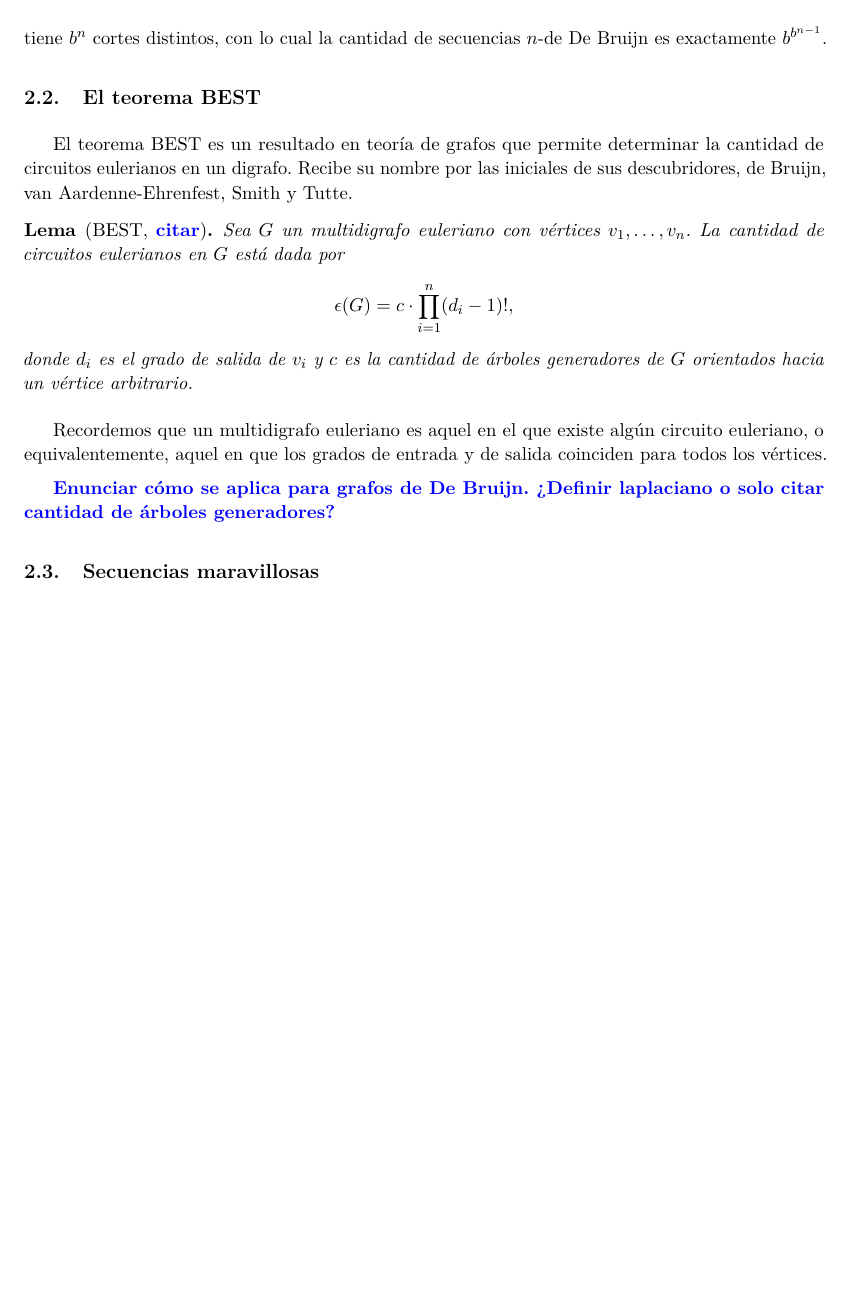
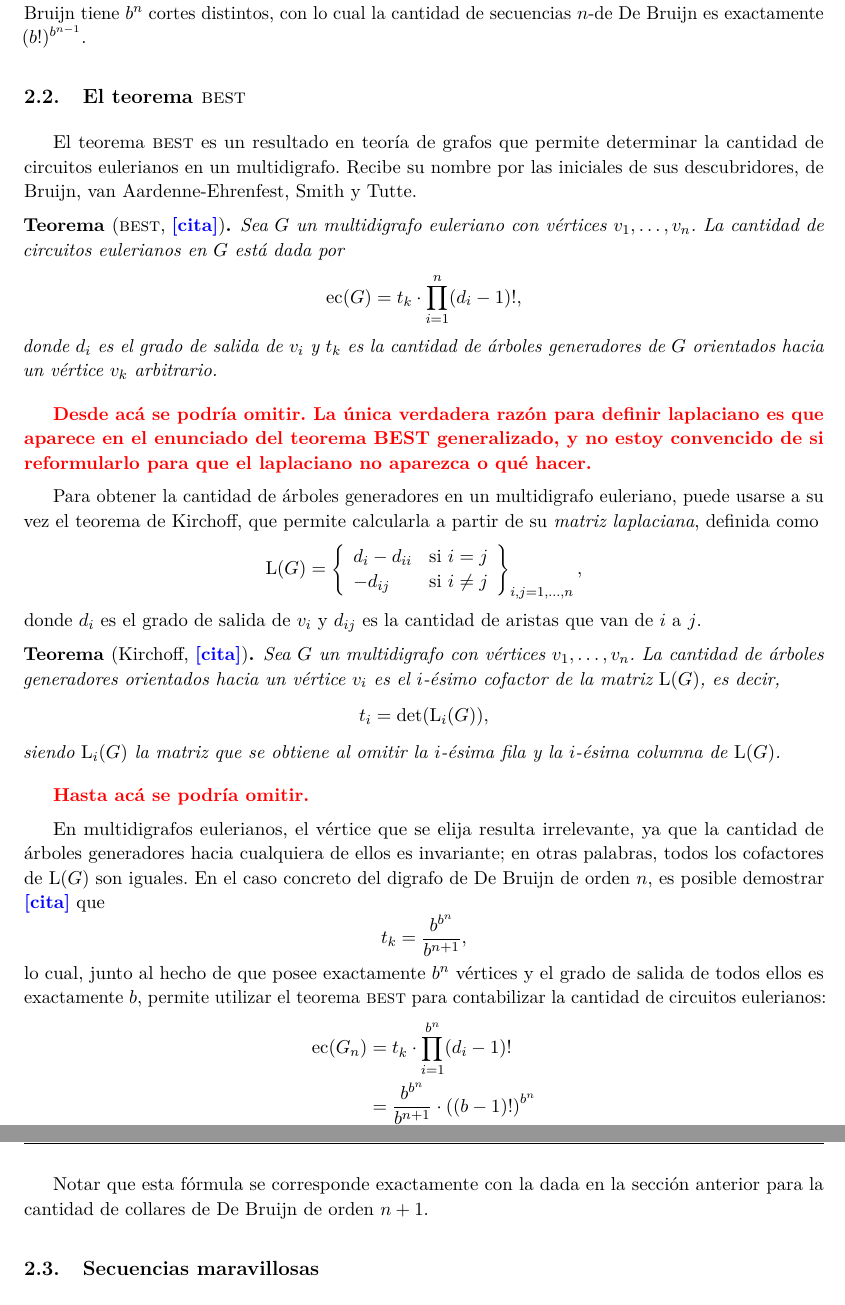
Before and after one commit to francofrizzo/marvellous-sequences, a LaTeX thesis (docs/tesis.tex, which reads docs/commands.tex): part of page 5 of 16 before the commit and two parts of pages 5 and 6 of 17 after it, the two joined at a grey line, cut so that both start at the same text, the shorter picture padded with empty space. Compiled offline with pdfLaTeX.

Commit message:
Completo subsección de teorema BEST

```diff
--- a/docs/commands.tex
+++ b/docs/commands.tex
@@ -33,6 +33,7 @@
 \newcommand{\Pred}[1]{\ensuremath{\text{P}_{#1}}}
 
 \newcommand{\laplacian}{\ensuremath{\operatorname{L}}}
+\newcommand{\determinant}{\ensuremath{\operatorname{det}}}
 \newcommand{\edges}{\ensuremath{\operatorname{E}}}
 
 \newcommand{\DB}[1]{\ensuremath{\text{DB}_{#1}}}
@@ -40,3 +41,5 @@
 \newcommand{\NM}[2]{\ensuremath{\text{NM}_{#1}^{#2}}}
 \newcommand{\Pf}[2]{\ensuremath{\text{P}_{#1}^{#2}}}
 \newcommand{\NPf}[2]{\ensuremath{\text{NP}_{#1}^{#2}}}
+
+\newcommand{\BEST}{\mdseries\textsc{best}}
--- a/docs/tesis.tex
+++ b/docs/tesis.tex
@@ -258,29 +261,66 @@ el período de una secuencia $n$-de De Bruijn es necesariamente igual a su
 longitud, $b^n$; de lo contrario, la palabra de longitud $n$ con la que comienza
 volvería a aparecer más adelante. Luego, cada collar $n$-de De Bruijn tiene
 $b^n$ cortes distintos, con lo cual la cantidad de secuencias $n$-de De Bruijn
-es exactamente $b^{b^{n-1}}$.
+es exactamente $(b!)^{b^{n-1}}$.
 
-\subsection{El teorema BEST}
+\subsection{El teorema \BEST{}}
 
-El teorema BEST es un resultado en teoría de grafos que permite determinar la
-cantidad de circuitos eulerianos en un digrafo. Recibe su nombre por las
+El teorema \BEST{} es un resultado en teoría de grafos que permite determinar la
+cantidad de circuitos eulerianos en un multidigrafo. Recibe su nombre por las
 iniciales de sus descubridores, de Bruijn, van Aardenne-Ehrenfest, Smith y
 Tutte.
 
-\begin{lemma*}[BEST, \pending{citar}]
+\begin{theorem*}[\BEST{}, \pending{[cita]}]
 	Sea $G$ un multidigrafo euleriano con vértices $v_1, \dots, v_n$.
 	La cantidad de circuitos eulerianos en $G$ está dada por
-	\[ \epsilon(G) = c \cdot \prod_{i=1}^n (d_i - 1)!, \]
-	donde $d_i$ es el grado de salida de $v_i$ y $c$ es la cantidad de árboles
-	generadores de $G$ orientados hacia un vértice arbitrario.
-\end{lemma*}
+	\[ \operatorname{ec}(G) = t_k \cdot \prod_{i=1}^n (d_i - 1)!, \]
+	donde $d_i$ es el grado de salida de $v_i$ y $t_k$ es la cantidad de árboles
+	generadores de $G$ orientados hacia un vértice $v_k$ arbitrario.
+\end{theorem*}
 
-Recordemos que un multidigrafo euleriano es aquel en el que existe algún circuito
-euleriano, o equivalentemente, aquel en que los grados de entrada y de
-salida coinciden para todos los vértices.
+\note{Desde acá se podría omitir. La única verdadera razón para definir
+laplaciano es que aparece en el enunciado del teorema BEST generalizado,
+y no estoy convencido de si reformularlo para que el laplaciano no aparezca
+o qué hacer.}
 
-\pending{Enunciar cómo se aplica para grafos de De Bruijn. ¿Definir laplaciano
-o solo citar cantidad de árboles generadores?}
+Para obtener la cantidad de árboles generadores en un multidigrafo euleriano,
+puede usarse a su vez el teorema de Kirchoff, que permite calcularla
+a partir de su \emph{matriz laplaciana}, definida como
+\[ \laplacian(G) = \left\lbrace \begin{array}{ll}
+	d_i - d_{ii} & \text{si $i = j$} \\
+	-d_{ij}       & \text{si $i \neq j$}
+\end{array} \right\rbrace_{i,j = 1,\dots,n}, \]
+donde $d_i$ es el grado de salida de $v_i$ y $d_{ij}$ es la cantidad de
+aristas que van de $i$ a $j$.
+
+\begin{theorem*}[Kirchoff, \pending{[cita]}]
+	Sea $G$ un multidigrafo con vértices $v_1, \dots, v_n$. La cantidad
+	de árboles generadores orientados hacia un vértice $v_i$ es el $i$-ésimo
+	cofactor de la matriz $\laplacian(G)$, es decir,
+	\[ t_i = \operatorname{det}(\laplacian_i(G)), \]
+	siendo $\laplacian_i(G)$ la matriz que se obtiene al omitir la $i$-ésima fila
+	y la $i$-ésima columna de $\laplacian(G)$.
+\end{theorem*}
+
+\note{Hasta acá se podría omitir.}
+
+En multidigrafos eulerianos, el vértice que se elija resulta irrelevante, ya
+que la cantidad de árboles generadores hacia cualquiera de ellos es invariante;
+en otras palabras, todos los cofactores de $\laplacian(G)$ son iguales. En
+el caso concreto del digrafo de De Bruijn de orden $n$, es posible demostrar
+\pending{[cita]} que
+\[ t_k = \frac{b^{b^{n}}}{b^{n+1}}, \]
+lo cual, junto al hecho de que posee exactamente $b^n$ vértices y el grado de
+salida de todos ellos es exactamente $b$, permite utilizar el teorema \BEST{} para
+contabilizar la cantidad de circuitos eulerianos:
+\begin{align*}
+	\operatorname{ec}(G_n) &= t_k \cdot \prod_{i=1}^{b^n} (d_i - 1)! \\
+		&= \frac{b^{b^{n}}}{b^{n+1}} \cdot \left((b - 1)!\right)^{b^n} \\
+		&= \frac{(b!)^{b^{n}}}{b^{n+1}}.
+\end{align*}
+
+Notar que esta fórmula se corresponde exactamente con la dada en la sección
+anterior para la cantidad de collares de De Bruijn de orden $n + 1$.
 
 \subsection{Secuencias maravillosas}
 
```
Also changed, not shown: docs/references.bib (+11 -0 lines), docs/tesis.tex (45 more changed lines), 1 other file.
